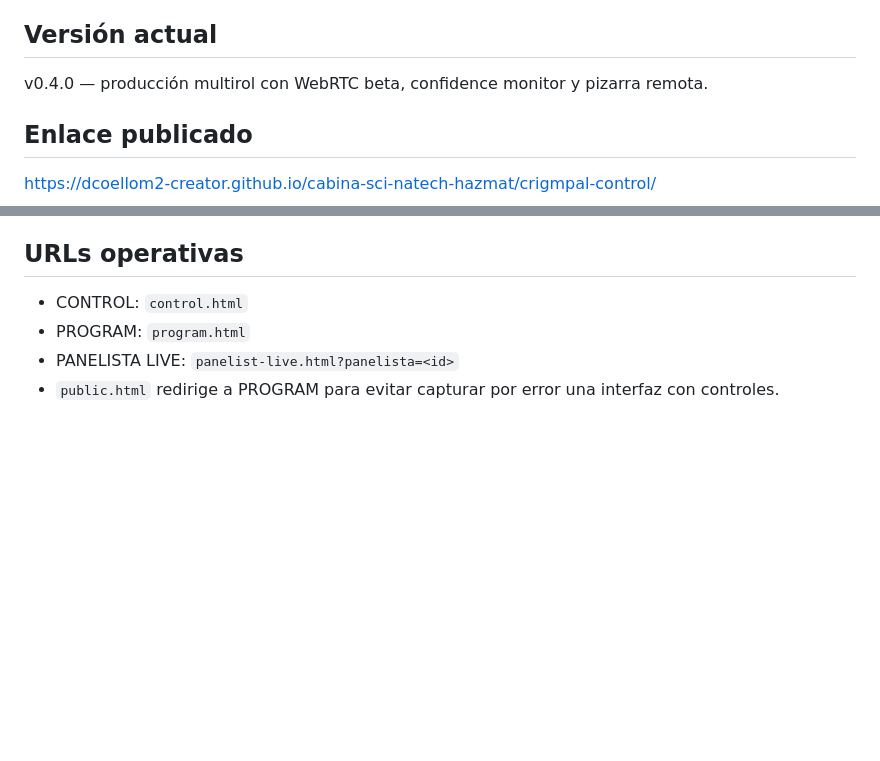
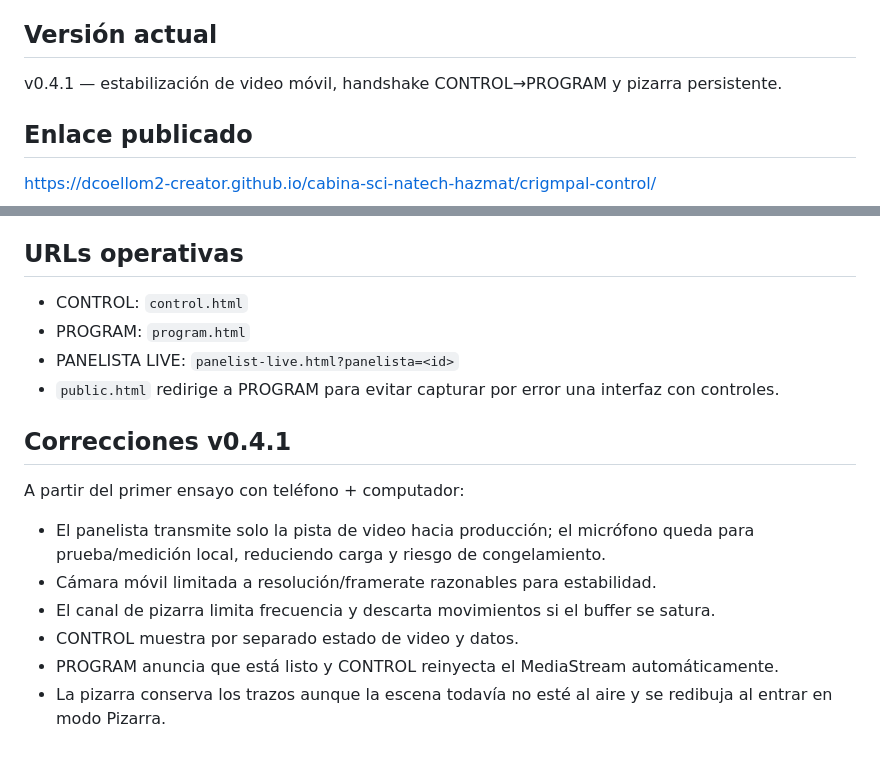
Before and after one commit to dcoellom2-creator/cabina-sci-natech-hazmat, a Markdown page: crigmpal-control/README.md, 2 parts joined by grey strips. Drawn GitHub-style; blank space fills up the shorter version.

Commit message:
Documentar correcciones Promter Risk v0.4.1

```diff
--- a/crigmpal-control/README.md
+++ b/crigmpal-control/README.md
@@ -3,7 +3,7 @@
 Aplicación web publicada con GitHub Pages para conducir eventos técnicos con una experiencia distinta para administrador y panelistas.
 
 ## Versión actual
-v0.4.0 — producción multirol con WebRTC beta, confidence monitor y pizarra remota.
+v0.4.1 — estabilización de video móvil, handshake CONTROL→PROGRAM y pizarra persistente.
 
 ## Enlace publicado
 https://dcoellom2-creator.github.io/cabina-sci-natech-hazmat/crigmpal-control/
@@ -73,3 +73,13 @@ Limitación: redes corporativas o NAT estrictas pueden bloquear una conexión ST
 - PROGRAM: `program.html`
 - PANELISTA LIVE: `panelist-live.html?panelista=<id>`
 - `public.html` redirige a PROGRAM para evitar capturar por error una interfaz con controles.
+
+
+## Correcciones v0.4.1
+A partir del primer ensayo con teléfono + computador:
+- El panelista transmite solo la pista de video hacia producción; el micrófono queda para prueba/medición local, reduciendo carga y riesgo de congelamiento.
+- Cámara móvil limitada a resolución/framerate razonables para estabilidad.
+- El canal de pizarra limita frecuencia y descarta movimientos si el buffer se satura.
+- CONTROL muestra por separado estado de video y datos.
+- PROGRAM anuncia que está listo y CONTROL reinyecta el MediaStream automáticamente.
+- La pizarra conserva los trazos aunque la escena todavía no esté al aire y se redibuja al entrar en modo Pizarra.
```
